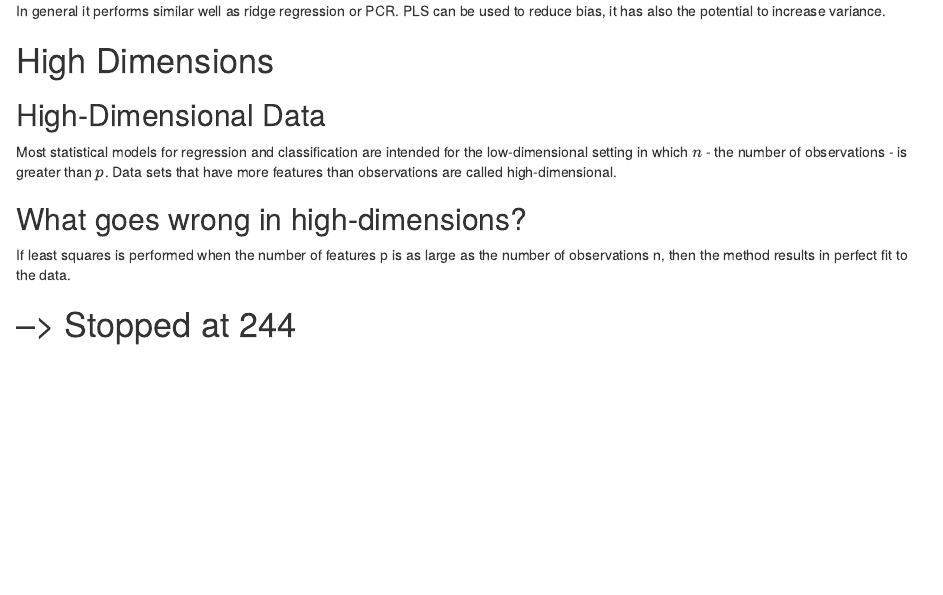
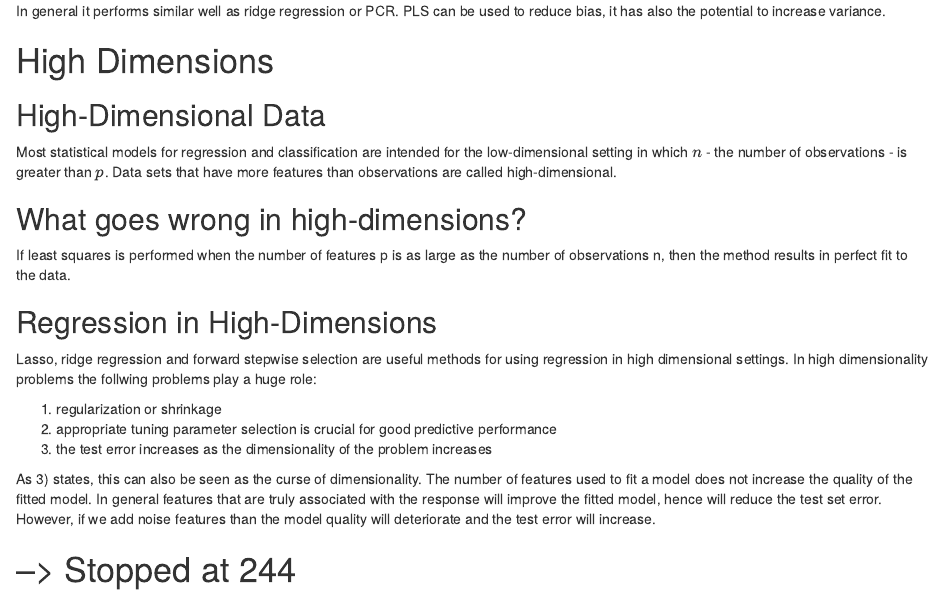
Before and after one commit to marcpre/learning_book_ElementsofStatisticalLearning, an R Markdown document (005_LinearModelSelectionAndRegularization.Rmd): the page in a window 1100 px wide, from 3060 px down. Rendered offline with R 4.5, knitr and Pandoc, with nearby package versions.

Commit message:
regression in high dimensional setting

```diff
--- a/005_LinearModelSelectionAndRegularization.Rmd
+++ b/005_LinearModelSelectionAndRegularization.Rmd
@@ -142,7 +142,15 @@ Most statistical models for regression and classification are intended for the l
 
 If least squares is performed when the number of features p is as large as the number of observations n, then the method results in perfect fit to the data.
 
+## Regression in High-Dimensions
 
+Lasso, ridge regression and forward stepwise selection are useful methods for using regression in high dimensional settings. In high dimensionality problems the follwing problems play a huge role:
+
+1) regularization or shrinkage
+2) appropriate tuning parameter selection is crucial for good predictive performance
+3) the test error increases as the dimensionality of the problem increases
+
+As 3) states, this can also be seen as the curse of dimensionality. The number of features used to fit a model does not increase the quality of the fitted model. In general features that are truly associated with the response will improve the fitted model, hence will reduce the test set error. However, if we add noise features than the model quality will deteriorate and the test error will increase.
 
 
 
```
